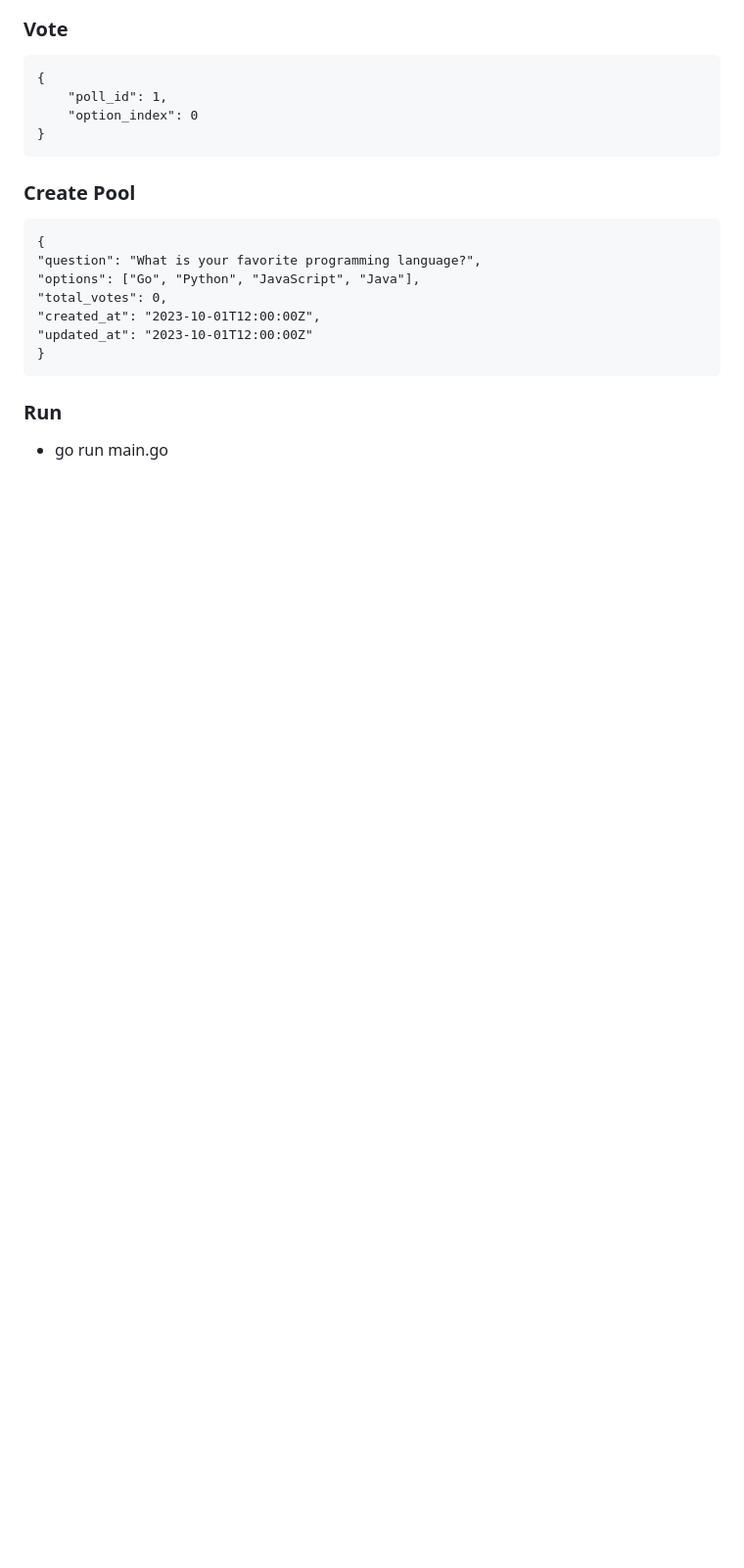
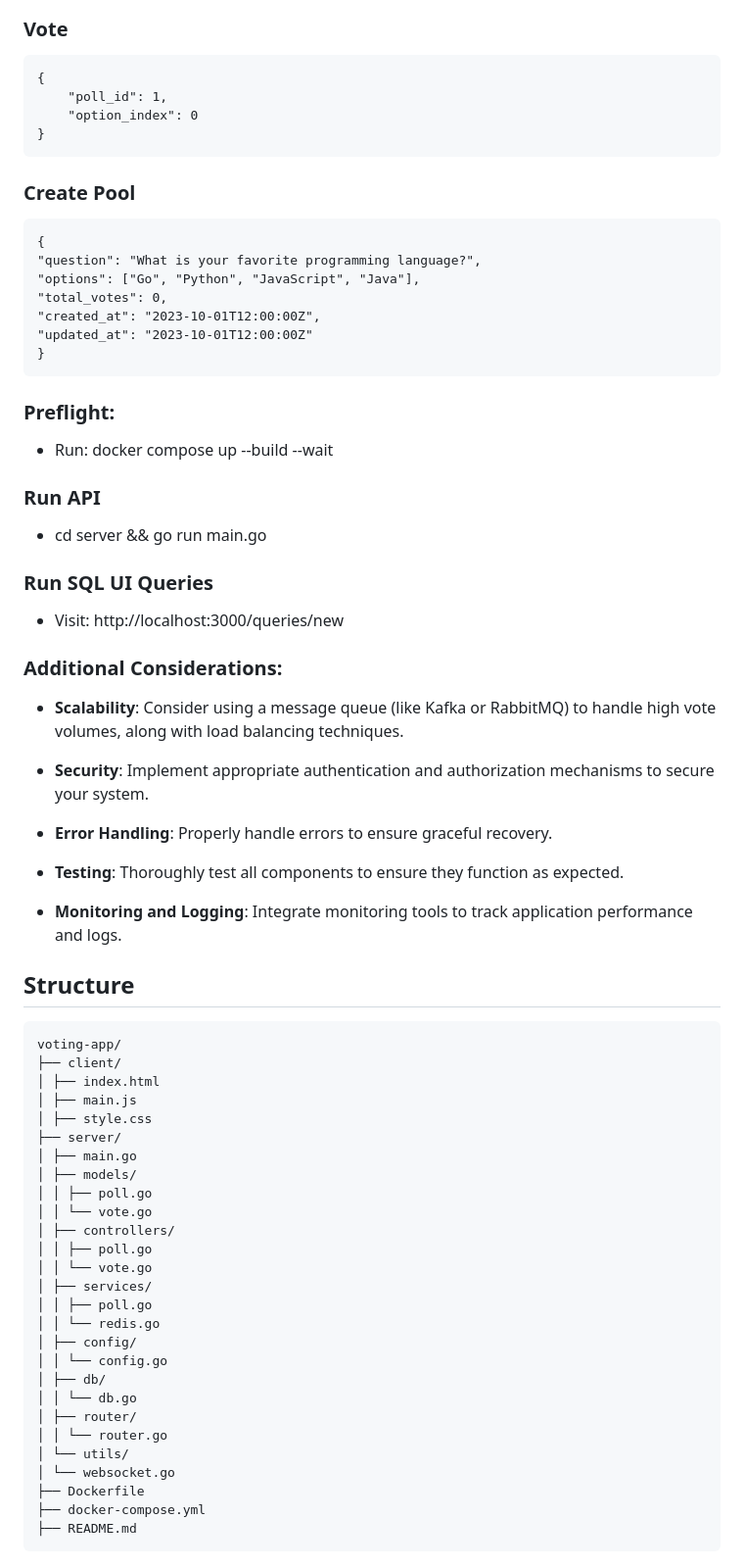
Before and after one commit to poboisvert/poll-redis-votes, a Markdown page: README.md, the part around the change printed below. Shown: that part at 98% size. Drawn GitHub-style; blank space fills up the shorter version.

````diff
--- a/README.md
+++ b/README.md
@@ -28,6 +36,58 @@ This project is a Go application that allows users to create polls and submit vo
 }
 ```
 
-### Run
+### Preflight:
 
-- go run main.go
+- Run: docker compose up --build --wait
+
+### Run API
+
+- cd server && go run main.go
+
+### Run SQL UI Queries
+
+- Visit: http://localhost:3000/queries/new
+
+### Additional Considerations:
+
+- **Scalability**: Consider using a message queue (like Kafka or RabbitMQ) to handle high vote volumes, along with load balancing techniques.
+
+- **Security**: Implement appropriate authentication and authorization mechanisms to secure your system.
+
+- **Error Handling**: Properly handle errors to ensure graceful recovery.
+
+- **Testing**: Thoroughly test all components to ensure they function as expected.
+
+- **Monitoring and Logging**: Integrate monitoring tools to track application performance and logs.
+
+## Structure
+
+```
+voting-app/
+├── client/
+│ ├── index.html
+│ ├── main.js
+│ ├── style.css
+├── server/
+│ ├── main.go
+│ ├── models/
+│ │ ├── poll.go
+│ │ └── vote.go
+│ ├── controllers/
+│ │ ├── poll.go
+│ │ └── vote.go
+│ ├── services/
+│ │ ├── poll.go
+│ │ └── redis.go
+│ ├── config/
+│ │ └── config.go
+│ ├── db/
+│ │ └── db.go
+│ ├── router/
+│ │ └── router.go
+│ └── utils/
+│ └── websocket.go
+├── Dockerfile
+├── docker-compose.yml
+├── README.md
+```
````
Also changed, not shown: other parts of README.md (+13 -5 lines), preview.png (added), 6 other files.
